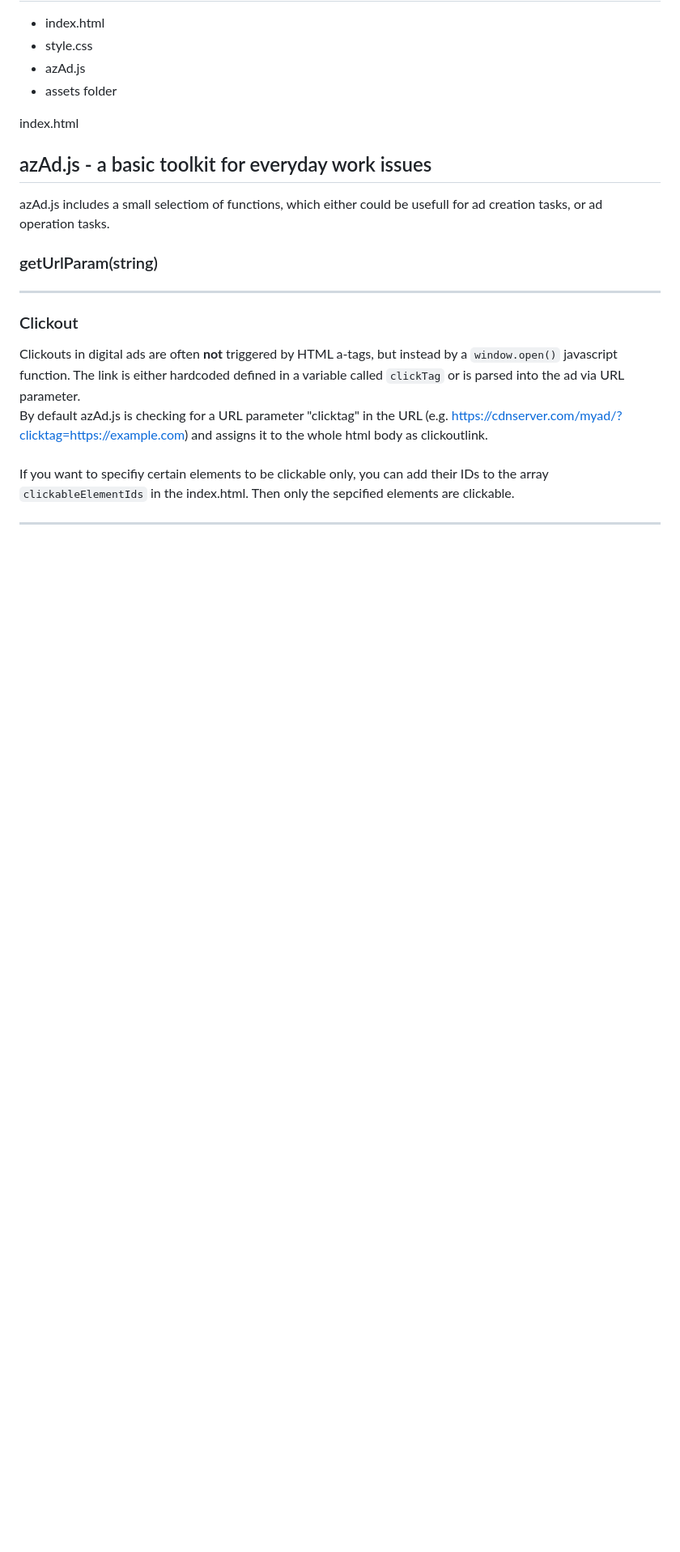
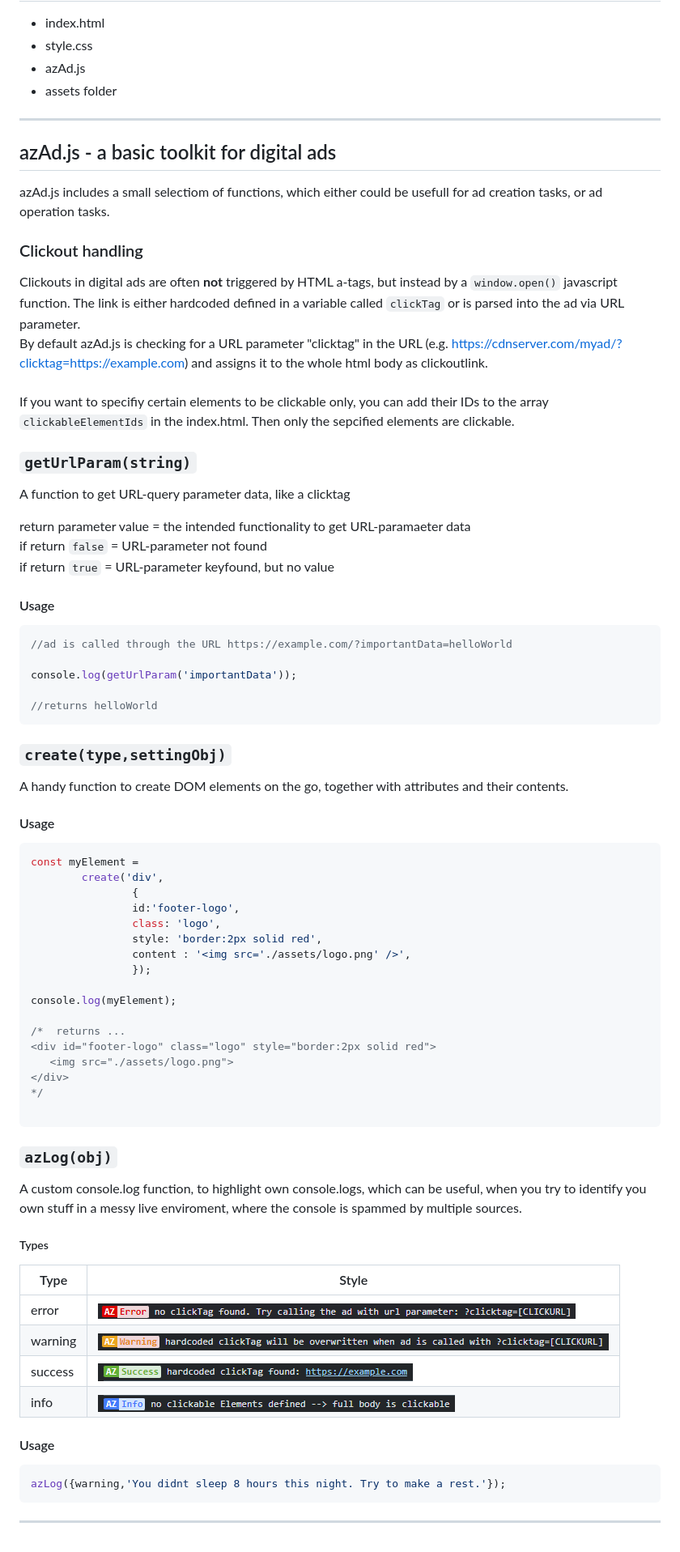
Before and after one commit to behring5/azAd, a Markdown page: README.md, the part around the change. Shown: that part at 81% size. Drawn GitHub-style; pictures changed too: doc/log_error.png (added), doc/log_info.png (added), doc/log_success.png (added); blank space fills up the shorter version.

Commit message:
readmeUpdate

````diff
--- a/README.md
+++ b/README.md
@@ -5,16 +5,12 @@
 -  azAd.js
 -  assets folder
 
-index.html
+---
 
-<h2>azAd.js - a basic toolkit for everyday work issues</h2>
+<h2>azAd.js - a basic toolkit for digital ads</h2>
 azAd.js includes a small selectiom of functions, which either could be usefull for ad creation tasks, or ad operation tasks.
 
-<h3>getUrlParam(string)</h3>
-
----
-
-<h3>Clickout</h3>
+<h3>Clickout handling</h3>
 Clickouts in digital ads are often <b>not</b> triggered by HTML a-tags, but instead by a <code>window.open()</code> javascript function.
 The link is either hardcoded defined in a variable called <code>clickTag</code> or is parsed into the ad via URL parameter.
 
@@ -22,4 +18,65 @@ By default azAd.js is checking for a URL parameter "clicktag" in the URL (e.g. h
 <br><br>
 If you want to specifiy certain elements to be clickable only, you can add their IDs to the array <code>clickableElementIds</code> in the index.html. Then only the sepcified elements are clickable.
 
+<h3><code>getUrlParam(string)</code> </h3>
+
+A function to get URL-query parameter data, like a clicktag
+
+return parameter value = the intended functionality to get URL-paramaeter data<br>
+if return <code>false</code> = URL-parameter not found<br>
+if return <code>true</code> = URL-parameter keyfound, but no value<br>
+
+<h4>Usage</h4>
+
+```javascript
+//ad is called through the URL https://example.com/?importantData=helloWorld
+
+console.log(getUrlParam('importantData'));
+
+//returns helloWorld
+```
+
+<h3><code>create(type,settingObj)</code> </h3>
+A handy function to create DOM elements on the go, together with attributes and their contents.
+
+<h4>Usage</h4>
+
+```javascript
+const myElement =
+        create('div',
+                {
+                id:'footer-logo',
+                class: 'logo',
+                style: 'border:2px solid red',
+                content : '<img src='./assets/logo.png' />',
+                });
+
+console.log(myElement);
+
+/*  returns ...
+<div id="footer-logo" class="logo" style="border:2px solid red">
+   <img src="./assets/logo.png">
+</div>
+*/
+
+```
+
+<h3><code>azLog(obj)</code> </h3>
+A custom console.log function, to highlight own console.logs, which can be useful, when you try to identify you own stuff in a messy live enviroment, where the console is spammed by multiple sources.
+
+<h5>Types</h5>
+
+| Type    | Style                              |
+| ------- | ---------------------------------- |
+| error   | ![alt text](./doc/log_error.png)   |
+| warning | ![alt text](./doc/log_warning.png) |
+| success | ![alt text](./doc/log_success.png) |
+| info    | ![alt text](./doc/log_info.png)    |
+
+<h4>Usage</h4>
+
+```javascript
+azLog({warning,'You didnt sleep 8 hours this night. Try to make a rest.'});
+```
+
 ---
````
Also changed, not shown: 2 other files.
